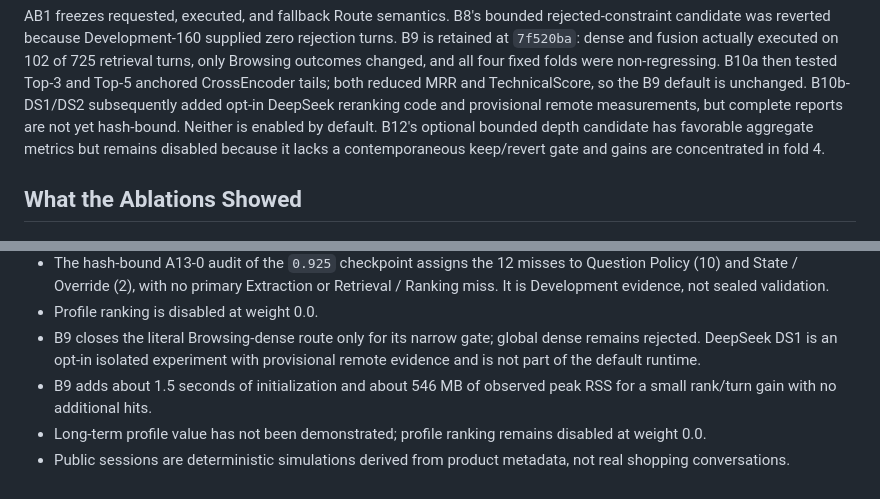
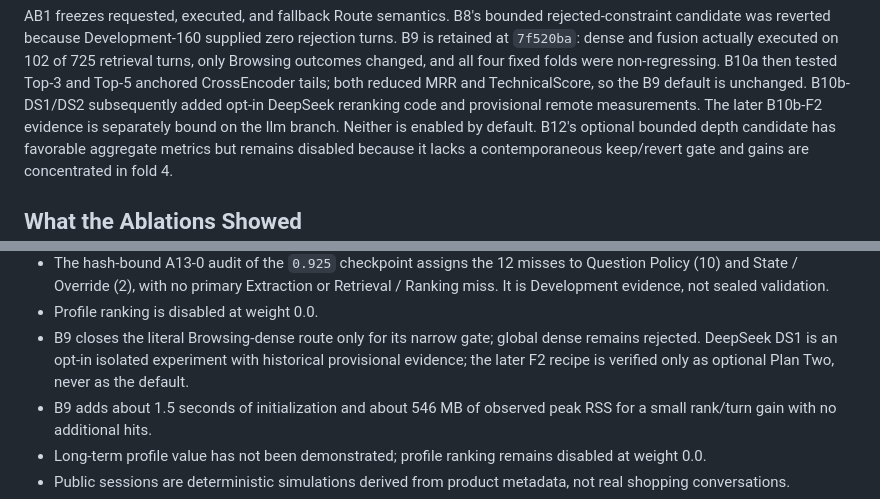
Before and after one commit to ChenZhang-77/tiktok-techjam-2026-shopping-copilot, a Markdown page: README.md, 2 parts joined by grey strips. Drawn GitHub-style.

```diff
--- a/README.md
+++ b/README.md
@@ -106,7 +106,7 @@ executed on 102 of 725 retrieval turns, only Browsing outcomes changed, and all
 four fixed folds were non-regressing. B10a then tested Top-3 and Top-5 anchored
 CrossEncoder tails; both reduced MRR and TechnicalScore, so the B9 default is
 unchanged. B10b-DS1/DS2 subsequently added opt-in DeepSeek reranking code and
-provisional remote measurements, but complete reports are not yet hash-bound.
+provisional remote measurements. The later B10b-F2 evidence is separately bound on the llm branch.
 Neither is enabled by default. B12's
 optional bounded depth candidate has favorable aggregate metrics but remains
 disabled because it lacks a contemporaneous keep/revert gate and gains are
@@ -407,7 +331,7 @@ hard filters, duplicate/invalid ASINs, and Candidate Pool shortages.
 - Profile ranking is disabled at weight 0.0.
 - B9 closes the literal Browsing-dense route only for its narrow gate; global
   dense remains rejected. DeepSeek DS1 is an opt-in isolated experiment with
-  provisional remote evidence and is not part of the default runtime.
+  historical provisional evidence; the later F2 recipe is verified only as optional Plan Two, never as the default.
 - B9 adds about 1.5 seconds of initialization and about 546 MB of observed peak
   RSS for a small rank/turn gain with no additional hits.
 - Long-term profile value has not been demonstrated; profile ranking remains
```
Also changed, not shown: other parts of README.md (+10 -86 lines), docs/demo_and_submission_plan.md (+8 -9 lines).
